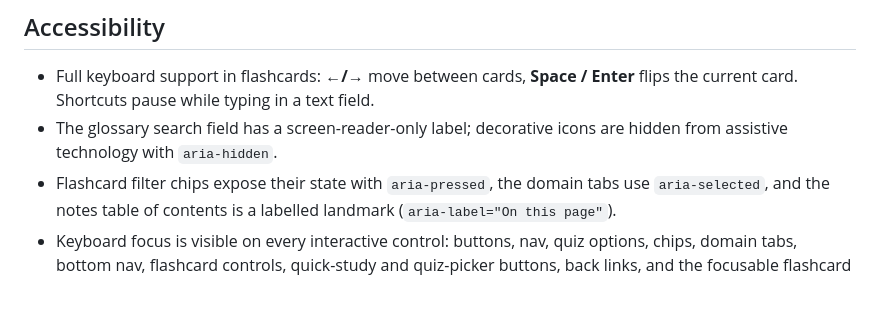
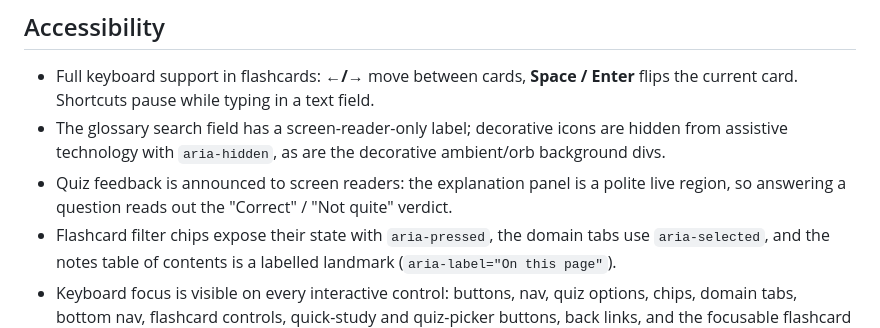
Before and after one commit to ashudhanda/isc2-cc, a Markdown page: README.md, the part around the change. GitHub-like rendering; blank space fills up the shorter version.

Commit message:
docs: document decorative-background hiding and quiz live-region feedback

```diff
--- a/README.md
+++ b/README.md
@@ -80,7 +80,11 @@ page stays fully offline. Shape:
 - Full keyboard support in flashcards: **←/→** move between cards, **Space / Enter** flips
   the current card. Shortcuts pause while typing in a text field.
 - The glossary search field has a screen-reader-only label; decorative icons are
-  hidden from assistive technology with `aria-hidden`.
+  hidden from assistive technology with `aria-hidden`, as are the decorative
+  ambient/orb background divs.
+- Quiz feedback is announced to screen readers: the explanation panel is a
+  polite live region, so answering a question reads out the "Correct" /
+  "Not quite" verdict.
 - Flashcard filter chips expose their state with `aria-pressed`, the domain
   tabs use `aria-selected`, and the notes table of contents is a labelled
   landmark (`aria-label="On this page"`).
```
